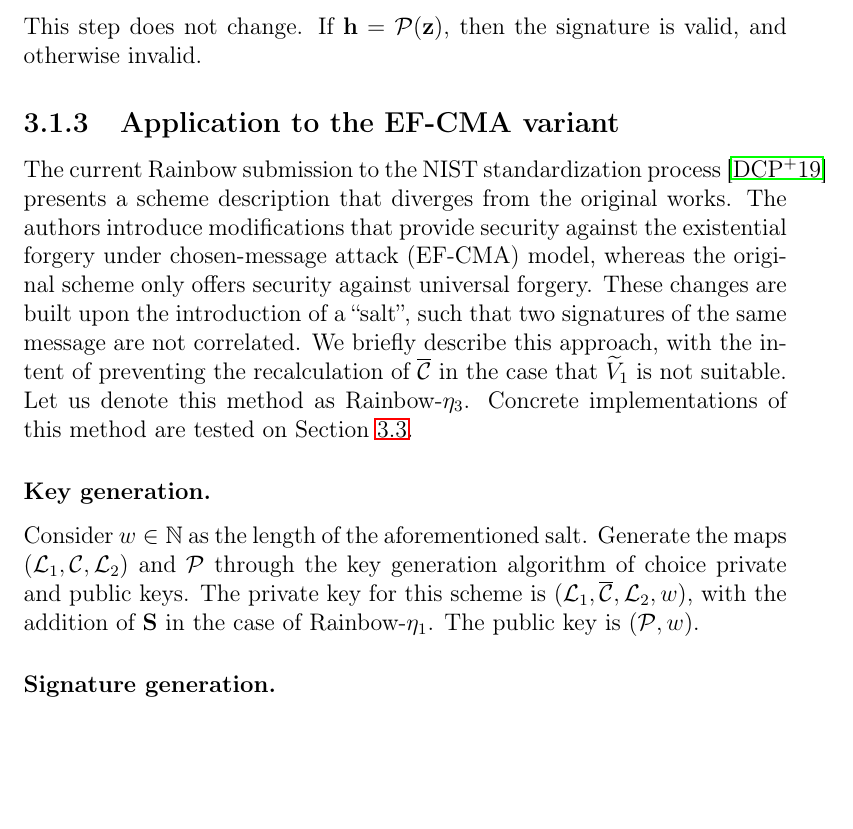
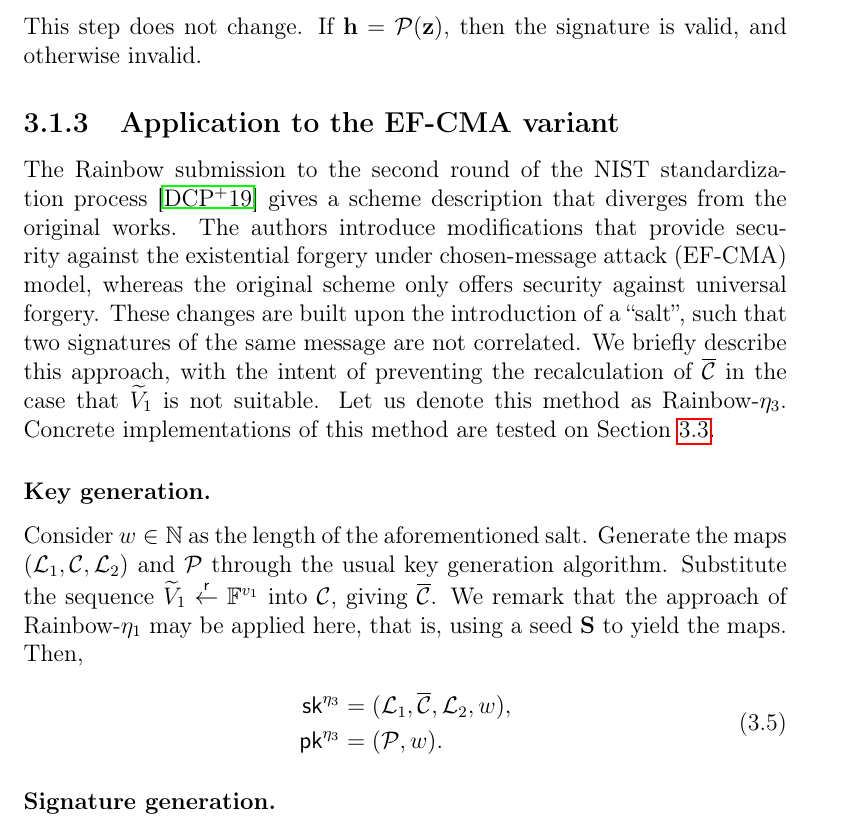
Before and after one commit to zambonin/msc, a LaTeX thesis (main.tex): part of page 33 of 56, cut so that both start at the same text, the shorter picture padded with empty space. Compiled offline with pdfLaTeX.

Commit message:
overleaf_to_git: update main.tex from r10284 to r10295

```diff
--- a/main.tex
+++ b/main.tex
@@ -902,17 +902,19 @@ This step does not change. If $\mathbf{h} = \mathcal{P}(\mathbf{z})$, then the s
 % TODO add eu-cma definition
 % -----8<-----
 
-The current Rainbow submission to the NIST standardization process~\cite{Ding:201901} presents a scheme description that diverges from the original works. The authors introduce modifications that provide security against the existential forgery under chosen-message attack (EF-CMA) model, whereas the original scheme only offers security against universal forgery. These changes are built upon the introduction of a ``salt'', such that two signatures of the same message are not correlated. We briefly describe this approach, with the intent of preventing the recalculation of $\overline{\mathcal{C}}$ in the case that $\widetilde{V}_{1}$ is not suitable. Let us denote this method as Rainbow-$\eta_{3}$. Concrete implementations of this method are tested on Section~\ref{sec:experiments}.
+The Rainbow submission to the second round of the NIST standardization process~\cite{Ding:201901} gives a scheme description that diverges from the original works. The authors introduce modifications that provide security against the existential forgery under chosen-message attack (EF-CMA) model, whereas the original scheme only offers security against universal forgery. These changes are built upon the introduction of a ``salt'', such that two signatures of the same message are not correlated. We briefly describe this approach, with the intent of preventing the recalculation of $\overline{\mathcal{C}}$ in the case that $\widetilde{V}_{1}$ is not suitable. Let us denote this method as Rainbow-$\eta_{3}$. Concrete implementations of this method are tested on Section~\ref{sec:experiments}.
+
+% -----8<-----
 
 \subsubsection{Key generation.}
 
-Consider $w \in \mathbb{N}$ as the length of the aforementioned salt. Generate the maps $(\mathcal{L}_{1}, \mathcal{C}, \mathcal{L}_{2})$ and $\mathcal{P}$ through the key generation algorithm of choice
-private and public keys. The private key
-for this scheme is $(\mathcal{L}_{1}, \overline{\mathcal{C}}, \mathcal{L}_{2}, w)$, with the
-addition of $\mathbf{S}$ in the case of Rainbow-$\eta_{1}$. The public key is
-$(\mathcal{P}, w)$.
-
-% -----8<-----
+Consider $w \in \mathbb{N}$ as the length of the aforementioned salt. Generate the maps $(\mathcal{L}_{1}, \mathcal{C}, \mathcal{L}_{2})$ and $\mathcal{P}$ through the usual key generation algorithm. Substitute the sequence $\widetilde{V}_{1} \random \mathbb{F}^{v_{1}}$ into $\mathcal{C}$, giving $\overline{\mathcal{C}}$. We remark that the approach of Rainbow-$\eta_{1}$ may be applied here, that is, using a seed $\mathbf{S}$ to yield the maps. Then,
+\begin{align}
+  \begin{split}
+    \mathsf{sk}^{\eta_{3}} &= (\mathcal{L}_{1}, \overline{\mathcal{C}}, \mathcal{L}_{2}, w), \\
+    \mathsf{pk}^{\eta_{3}} &= (\mathcal{P}, w).
+  \end{split}
+\end{align}
 
 \subsubsection{Signature generation.}
 
```
